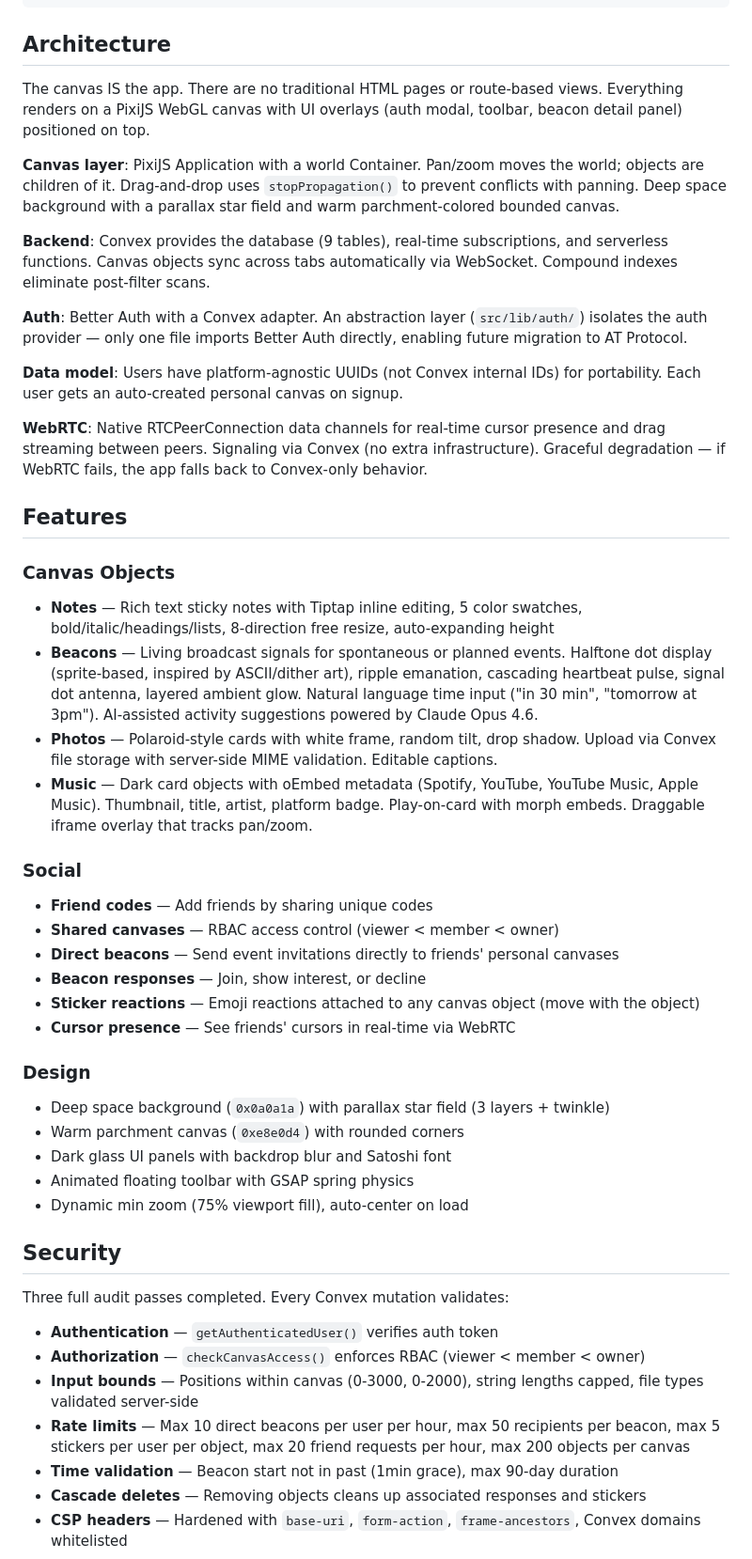
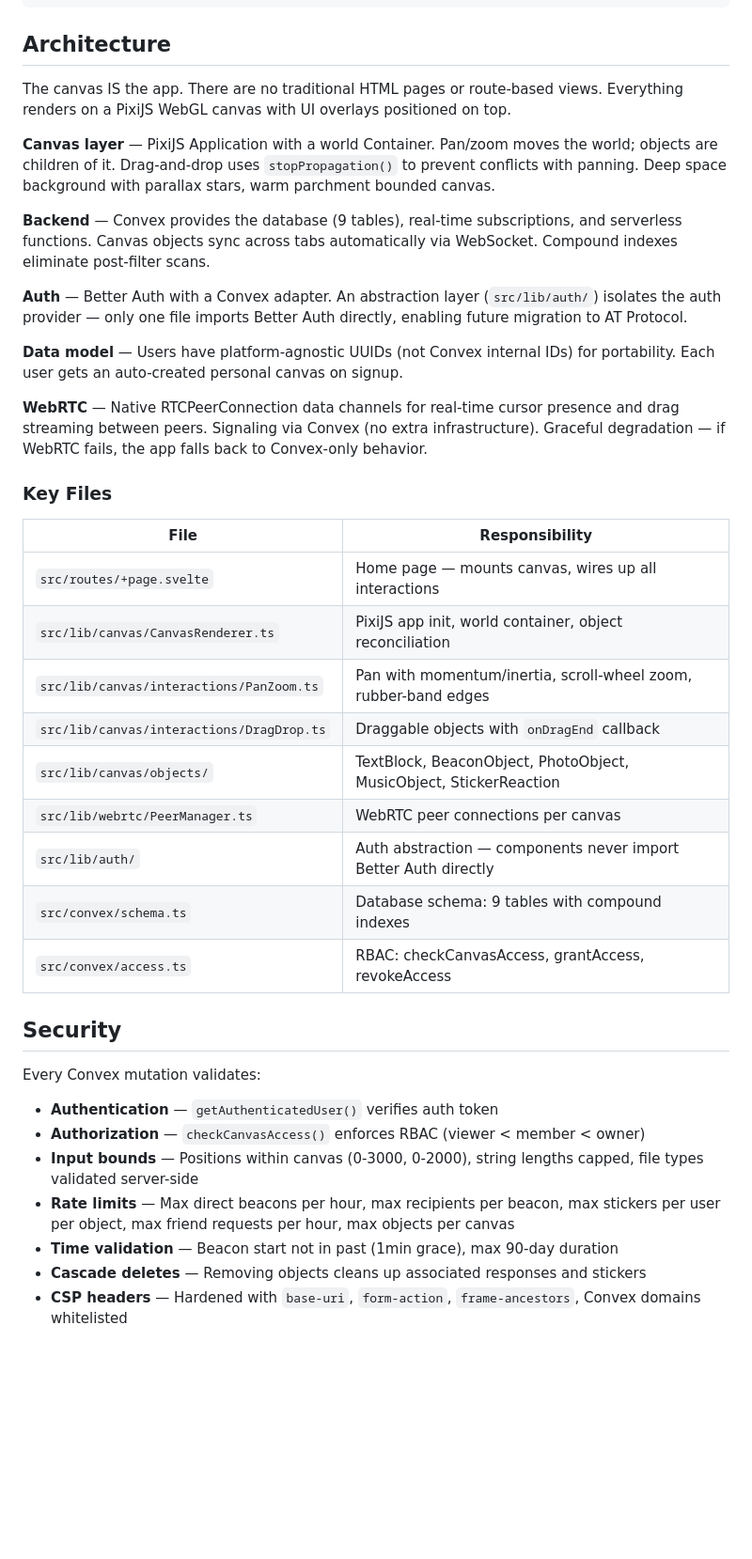
Before and after one commit to joemiddie13/Orbyt, a Markdown page: README.md, the part around one of its changes. Shown at 94% size. Drawn GitHub-style; blank space fills up the shorter version.

```diff
--- a/README.md
+++ b/README.md
@@ -77,49 +148,40 @@ npm run check:watch    # Type check with live reload
 
 ## Architecture
 
-The canvas IS the app. There are no traditional HTML pages or route-based views. Everything renders on a PixiJS WebGL canvas with UI overlays (auth modal, toolbar, beacon detail panel) positioned on top.
+The canvas IS the app. There are no traditional HTML pages or route-based views. Everything renders on a PixiJS WebGL canvas with UI overlays positioned on top.
 
-**Canvas layer**: PixiJS Application with a world Container. Pan/zoom moves the world; objects are children of it. Drag-and-drop uses `stopPropagation()` to prevent conflicts with panning. Deep space background with a parallax star field and warm parchment-colored bounded canvas.
+**Canvas layer** — PixiJS Application with a world Container. Pan/zoom moves the world; objects are children of it. Drag-and-drop uses `stopPropagation()` to prevent conflicts with panning. Deep space background with parallax stars, warm parchment bounded canvas.
 
-**Backend**: Convex provides the database (9 tables), real-time subscriptions, and serverless functions. Canvas objects sync across tabs automatically via WebSocket. Compound indexes eliminate post-filter scans.
+**Backend** — Convex provides the database (9 tables), real-time subscriptions, and serverless functions. Canvas objects sync across tabs automatically via WebSocket. Compound indexes eliminate post-filter scans.
 
-**Auth**: Better Auth with a Convex adapter. An abstraction layer (`src/lib/auth/`) isolates the auth provider — only one file imports Better Auth directly, enabling future migration to AT Protocol.
+**Auth** — Better Auth with a Convex adapter. An abstraction layer (`src/lib/auth/`) isolates the auth provider — only one file imports Better Auth directly, enabling future migration to AT Protocol.
 
-**Data model**: Users have platform-agnostic UUIDs (not Convex internal IDs) for portability. Each user gets an auto-created personal canvas on signup.
+**Data model** — Users have platform-agnostic UUIDs (not Convex internal IDs) for portability. Each user gets an auto-created personal canvas on signup.
 
-**WebRTC**: Native RTCPeerConnection data channels for real-time cursor presence and drag streaming between peers. Signaling via Convex (no extra infrastructure). Graceful degradation — if WebRTC fails, the app falls back to Convex-only behavior.
+**WebRTC** — Native RTCPeerConnection data channels for real-time cursor presence and drag streaming between peers. Signaling via Convex (no extra infrastructure). Graceful degradation — if WebRTC fails, the app falls back to Convex-only behavior.
 
-## Features
+### Key Files
 
-### Canvas Objects
-- **Notes** — Rich text sticky notes with Tiptap inline editing, 5 color swatches, bold/italic/headings/lists, 8-direction free resize, auto-expanding height
-- **Beacons** — Living broadcast signals for spontaneous or planned events. Halftone dot display (sprite-based, inspired by ASCII/dither art), ripple emanation, cascading heartbeat pulse, signal dot antenna, layered ambient glow. Natural language time input ("in 30 min", "tomorrow at 3pm"). AI-assisted activity suggestions powered by Claude Opus 4.6.
-- **Photos** — Polaroid-style cards with white frame, random tilt, drop shadow. Upload via Convex file storage with server-side MIME validation. Editable captions.
-- **Music** — Dark card objects with oEmbed metadata (Spotify, YouTube, YouTube Music, Apple Music). Thumbnail, title, artist, platform badge. Play-on-card with morph embeds. Draggable iframe overlay that tracks pan/zoom.
-
-### Social
-- **Friend codes** — Add friends by sharing unique codes
-- **Shared canvases** — RBAC access control (viewer < member < owner)
-- **Direct beacons** — Send event invitations directly to friends' personal canvases
-- **Beacon responses** — Join, show interest, or decline
-- **Sticker reactions** — Emoji reactions attached to any canvas object (move with the object)
-- **Cursor presence** — See friends' cursors in real-time via WebRTC
-
-### Design
-- Deep space background (`0x0a0a1a`) with parallax star field (3 layers + twinkle)
-- Warm parchment canvas (`0xe8e0d4`) with rounded corners
-- Dark glass UI panels with backdrop blur and Satoshi font
-- Animated floating toolbar with GSAP spring physics
-- Dynamic min zoom (75% viewport fill), auto-center on load
+| File | Responsibility |
+|------|---------------|
+| `src/routes/+page.svelte` | Home page — mounts canvas, wires up all interactions |
+| `src/lib/canvas/CanvasRenderer.ts` | PixiJS app init, world container, object reconciliation |
+| `src/lib/canvas/interactions/PanZoom.ts` | Pan with momentum/inertia, scroll-wheel zoom, rubber-band edges |
+| `src/lib/canvas/interactions/DragDrop.ts` | Draggable objects with `onDragEnd` callback |
+| `src/lib/canvas/objects/` | TextBlock, BeaconObject, PhotoObject, MusicObject, StickerReaction |
+| `src/lib/webrtc/PeerManager.ts` | WebRTC peer connections per canvas |
+| `src/lib/auth/` | Auth abstraction — components never import Better Auth directly |
+| `src/convex/schema.ts` | Database schema: 9 tables with compound indexes |
+| `src/convex/access.ts` | RBAC: checkCanvasAccess, grantAccess, revokeAccess |
 
 ## Security
 
-Three full audit passes completed. Every Convex mutation validates:
+Every Convex mutation validates:
 
 - **Authentication** — `getAuthenticatedUser()` verifies auth token
 - **Authorization** — `checkCanvasAccess()` enforces RBAC (viewer < member < owner)
 - **Input bounds** — Positions within canvas (0-3000, 0-2000), string lengths capped, file types validated server-side
-- **Rate limits** — Max 10 direct beacons per user per hour, max 50 recipients per beacon, max 5 stickers per user per object, max 20 friend requests per hour, max 200 objects per canvas
+- **Rate limits** — Max direct beacons per hour, max recipients per beacon, max stickers per user per object, max friend requests per hour, max objects per canvas
 - **Time validation** — Beacon start not in past (1min grace), max 90-day duration
 - **Cascade deletes** — Removing objects cleans up associated responses and stickers
 - **CSP headers** — Hardened with `base-uri`, `form-action`, `frame-ancestors`, Convex domains whitelisted
```
Also changed, not shown: other parts of README.md (+88 -78 lines), docs/PRIVACY_ROADMAP.md (added, +59 -0 lines).
